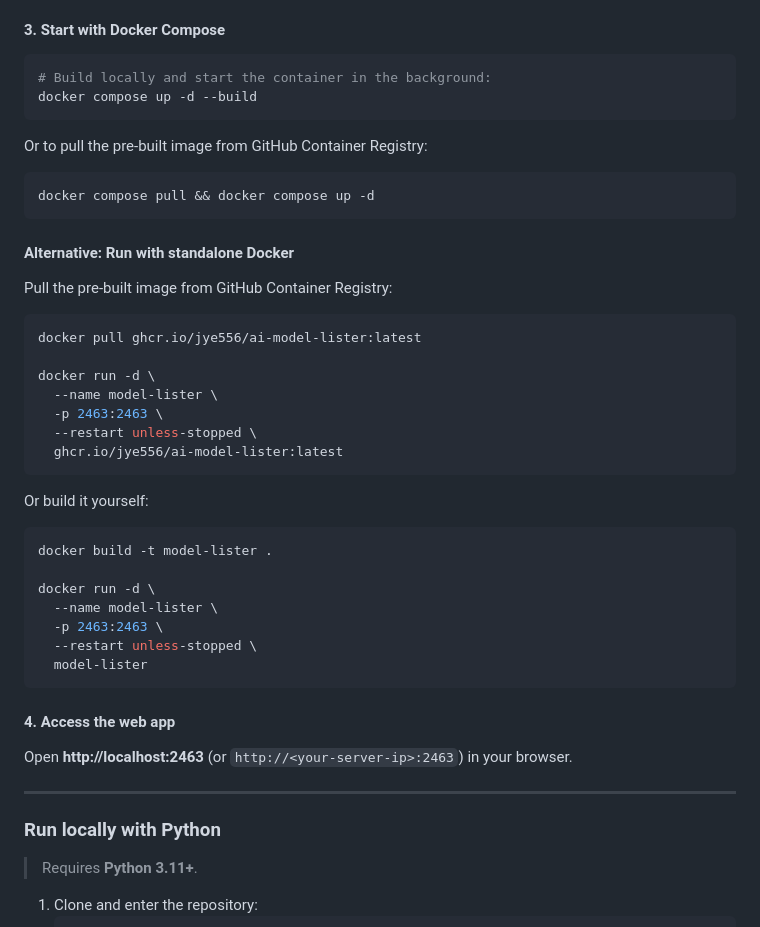
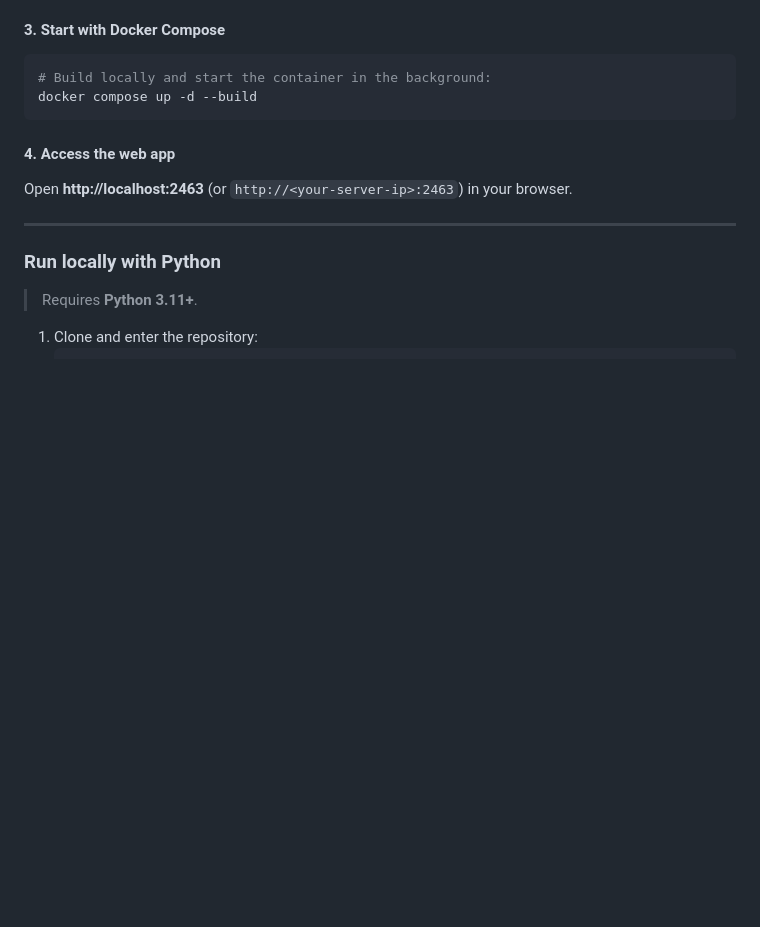
Before and after one commit to jye556/AI-Model-Lister, a Markdown page: README.md, the part around one of its changes. GitHub-like rendering; blank space fills up the shorter version.

````diff
--- a/README.md
+++ b/README.md
@@ -83,35 +83,6 @@ cp .env.example .env
 docker compose up -d --build
 ```
 
-Or to pull the pre-built image from GitHub Container Registry:
-```bash
-docker compose pull && docker compose up -d
-```
-
-#### Alternative: Run with standalone Docker
-
-Pull the pre-built image from GitHub Container Registry:
-```bash
-docker pull ghcr.io/jye556/ai-model-lister:latest
-
-docker run -d \
-  --name model-lister \
-  -p 2463:2463 \
-  --restart unless-stopped \
-  ghcr.io/jye556/ai-model-lister:latest
-```
-
-Or build it yourself:
-```bash
-docker build -t model-lister .
-
-docker run -d \
-  --name model-lister \
-  -p 2463:2463 \
-  --restart unless-stopped \
-  model-lister
-```
-
 #### 4. Access the web app
 Open **http://localhost:2463** (or `http://<your-server-ip>:2463`) in your browser.
 
````
Also changed, not shown: other parts of README.md (+2 -29 lines).
